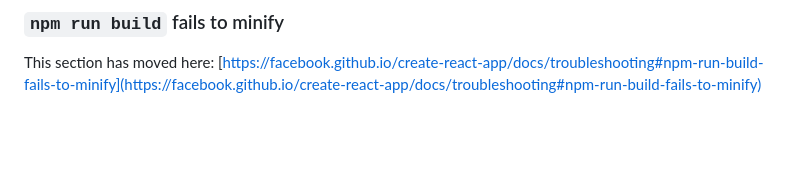
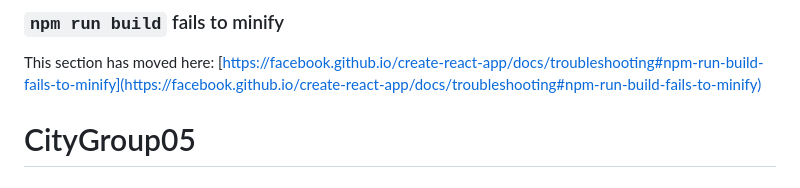
Before and after one commit to musikshr/CityGroup05, a Markdown page: README.md, the part around the change. Rendered like a GitHub page; blank space fills up the shorter version.

```diff
--- a/README.md
+++ b/README.md
@@ -68,3 +68,4 @@ This section has moved here: [https://facebook.github.io/create-react-app/docs/d
 ### `npm run build` fails to minify
 
 This section has moved here: [https://facebook.github.io/create-react-app/docs/troubleshooting#npm-run-build-fails-to-minify](https://facebook.github.io/create-react-app/docs/troubleshooting#npm-run-build-fails-to-minify)
+# CityGroup05
```
